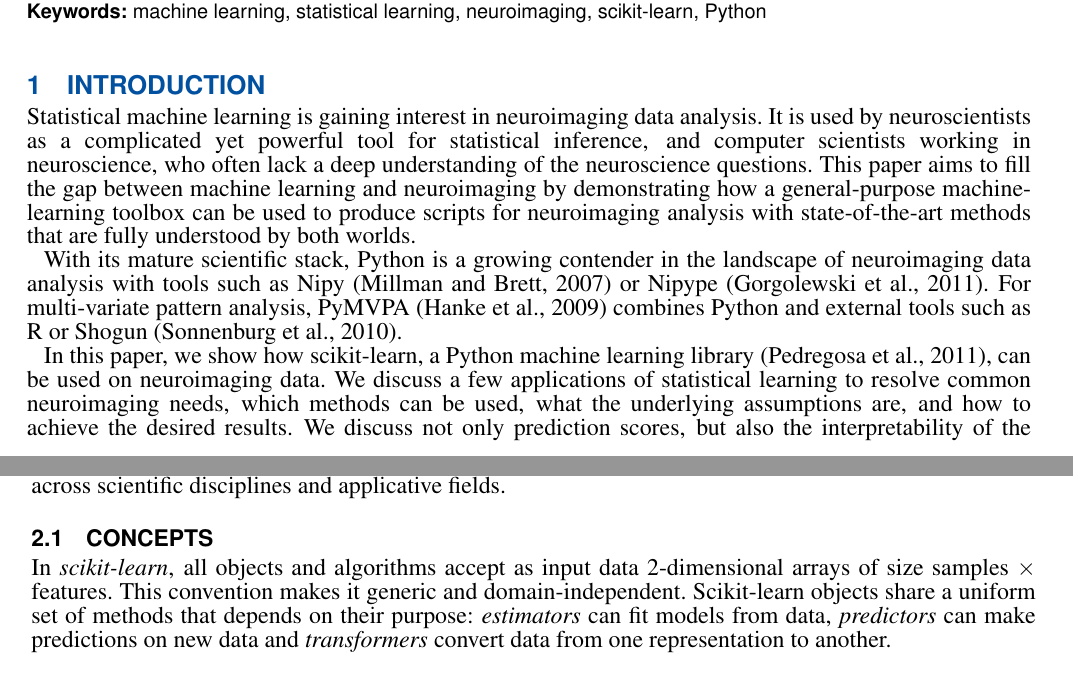
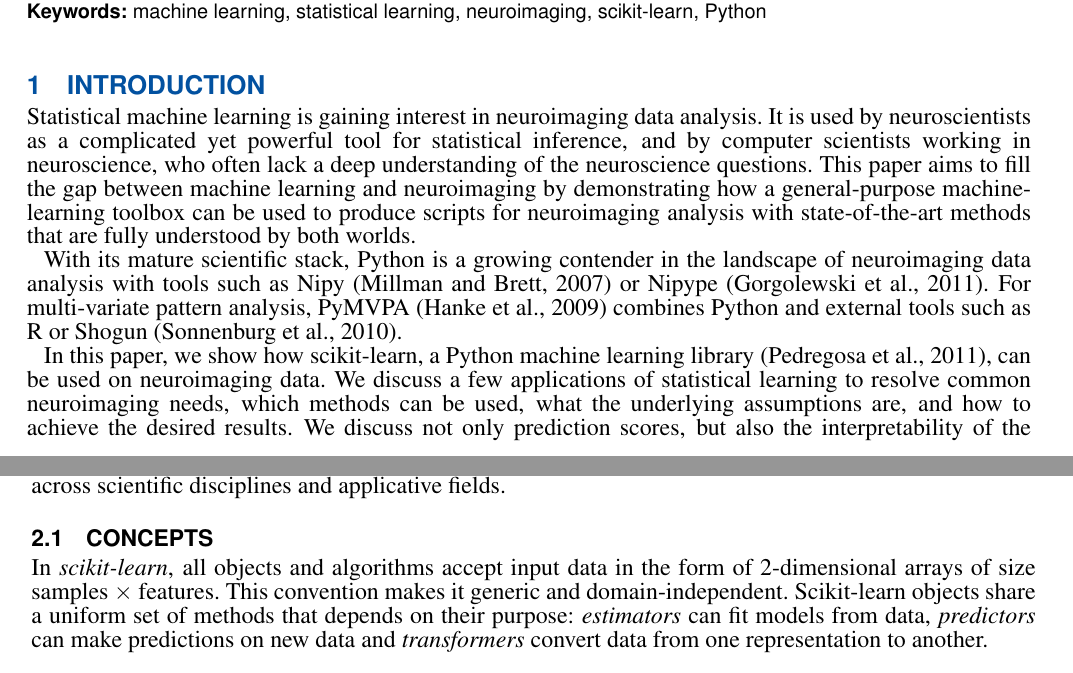
Before and after one commit to AlexandreAbraham/frontiers2013, a LaTeX document (frontiers.tex): two parts of pages 1 and 2 of 13, joined at a grey line, cut so that both start at the same text. Compiled offline with pdfLaTeX.

Commit message:
minuscule wording changes

```diff
--- a/frontiers.tex
+++ b/frontiers.tex
@@ -190,7 +190,7 @@
 
 Statistical machine learning is gaining interest in
 neuroimaging data analysis. It is used by neuroscientists as a complicated yet powerful tool for statistical inference,
-and computer scientists working in neuroscience,
+and by computer scientists working in neuroscience,
 who often lack a deep understanding of the neuroscience questions. This paper aims to fill
 the gap between machine learning and neuroimaging by demonstrating how a
 general-purpose machine-learning toolbox can be used to produce scripts
@@ -269,7 +269,7 @@
 
 \subsection{Concepts}
 
-In {\em scikit-learn}, all objects and algorithms accept as input data
+In {\em scikit-learn}, all objects and algorithms accept input data in the form of
 2-dimensional arrays of size samples $\times$ features.
 This convention makes it generic and domain-independent.
 Scikit-learn objects share a uniform set of methods that
```
